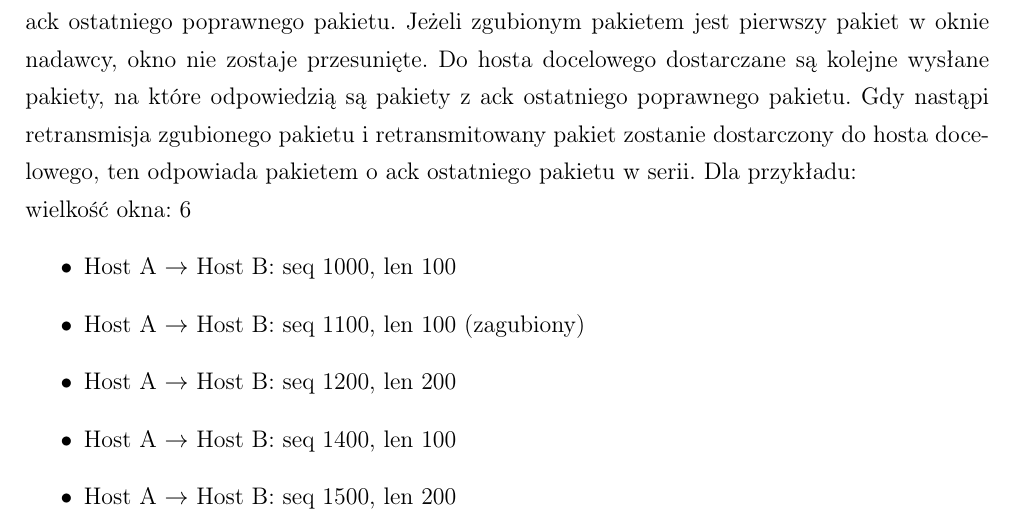
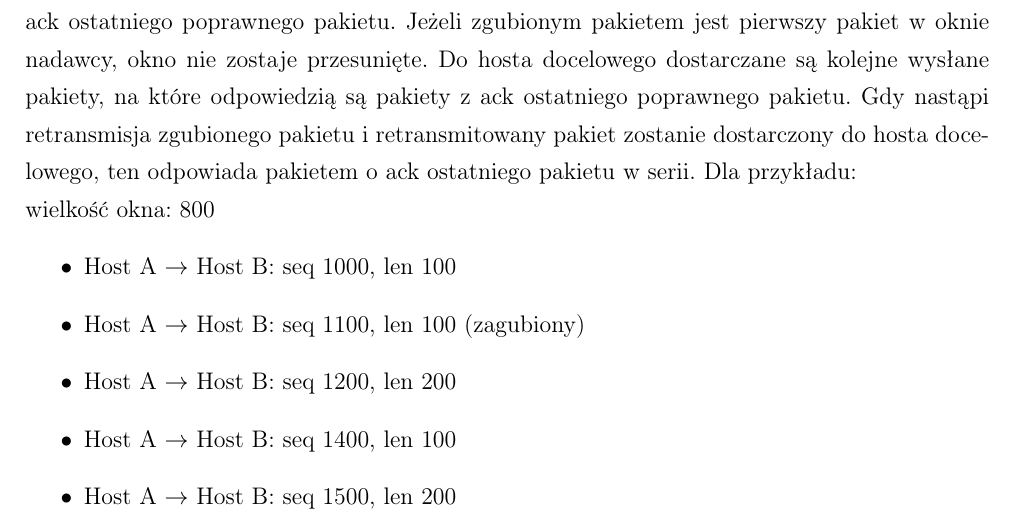
Before and after one commit to torgiren/IPS, a LaTeX thesis (praca/IPS.tex): part of page 16 of 34, cut so that both start at the same text. Compiled offline with pdfLaTeX.

Commit message:
Poprawa rozmiaru okna

```diff
--- a/praca/IPS.tex
+++ b/praca/IPS.tex
@@ -276,7 +276,7 @@ Na kolejnych dwóch stronach proszę dołączyć kolejno recenzje pracy popełni
 			Jeżeli zgubionym pakietem jest pierwszy pakiet w oknie nadawcy, okno nie zostaje przesunięte.
 			Do hosta docelowego dostarczane są kolejne wysłane pakiety, na które odpowiedzią są pakiety z ack ostatniego poprawnego pakietu.
 			Gdy nastąpi retransmisja zgubionego pakietu i retransmitowany pakiet zostanie dostarczony do hosta docelowego, ten odpowiada pakietem o ack ostatniego pakietu w serii. Dla przykładu:\\
-			wielkość okna: 6
+			wielkość okna: 800
 			\begin{itemize}
 			\item Host A $\rightarrow$ Host B: seq 1000, len 100
 			\item Host A $\rightarrow$ Host B: seq 1100, len 100 (zagubiony)
```
